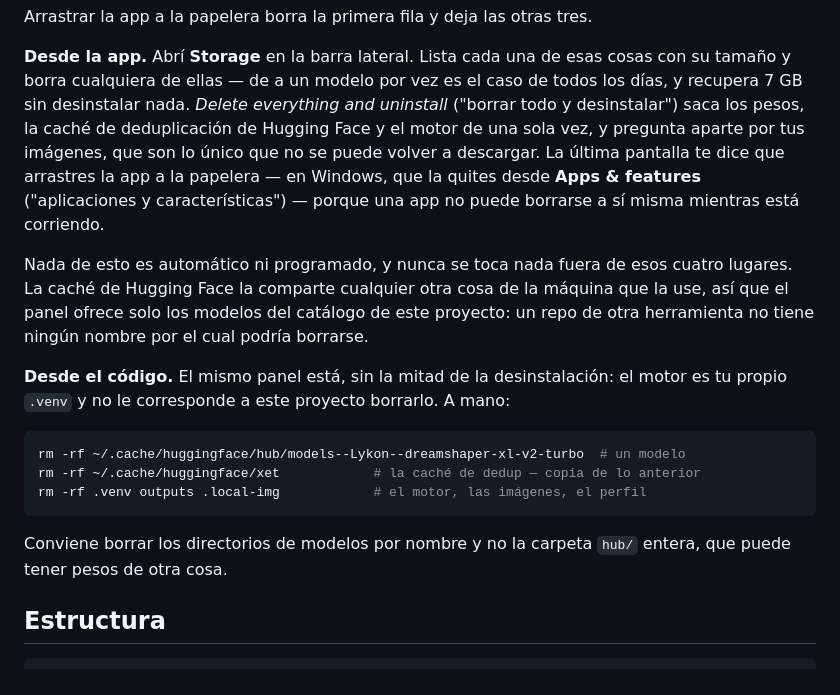
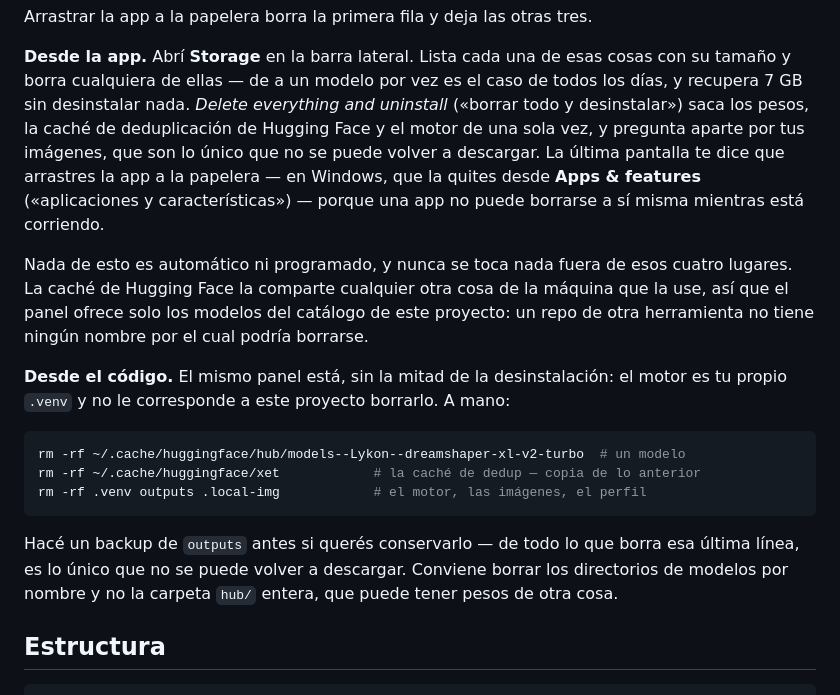
Before and after one commit to giancarlobrusca/local-img, a Markdown page: README.es.md, the part around the change. GitHub-like rendering.

Commit message:
docs: gloss with guillemets, not parens, and warn before rm -rf outputs
Fixes review feedback on the uninstall section: the Spanish gloss
format follows dfe2619's house style (« ») instead of ASCII
parentheses, and the by-hand delete now flags outputs as the one
irreplaceable item before handing over rm -rf.

Co-Authored-By: Claude Opus 5 (1M context) <noreply@anthropic.com>
Claude-Session: https://claude.ai/code/session_01CU66ubBFLJpxGBJJDHrCPA

````diff
--- a/README.es.md
+++ b/README.es.md
@@ -264,11 +264,11 @@ Arrastrar la app a la papelera borra la primera fila y deja las otras tres.
 **Desde la app.** Abrí **Storage** en la barra lateral. Lista cada una de esas
 cosas con su tamaño y borra cualquiera de ellas — de a un modelo por vez es el
 caso de todos los días, y recupera 7 GB sin desinstalar nada. *Delete everything
-and uninstall* ("borrar todo y desinstalar") saca los pesos, la caché de
+and uninstall* («borrar todo y desinstalar») saca los pesos, la caché de
 deduplicación de Hugging Face y el motor de una sola vez, y pregunta aparte por
 tus imágenes, que son lo único que no se puede volver a descargar. La última
 pantalla te dice que arrastres la app a la papelera — en Windows, que la quites
-desde **Apps & features** ("aplicaciones y características") — porque una app no
+desde **Apps & features** («aplicaciones y características») — porque una app no
 puede borrarse a sí misma mientras está corriendo.
 
 Nada de esto es automático ni programado, y nunca se toca nada fuera de esos
@@ -286,8 +286,10 @@ rm -rf ~/.cache/huggingface/xet            # la caché de dedup — copia de lo
 rm -rf .venv outputs .local-img            # el motor, las imágenes, el perfil
 ```
 
-Conviene borrar los directorios de modelos por nombre y no la carpeta `hub/`
-entera, que puede tener pesos de otra cosa.
+Hacé un backup de `outputs` antes si querés conservarlo — de todo lo que borra
+esa última línea, es lo único que no se puede volver a descargar. Conviene
+borrar los directorios de modelos por nombre y no la carpeta `hub/` entera, que
+puede tener pesos de otra cosa.
 
 ## Estructura
 
````
Also changed, not shown: README.md (+4 -2 lines).
